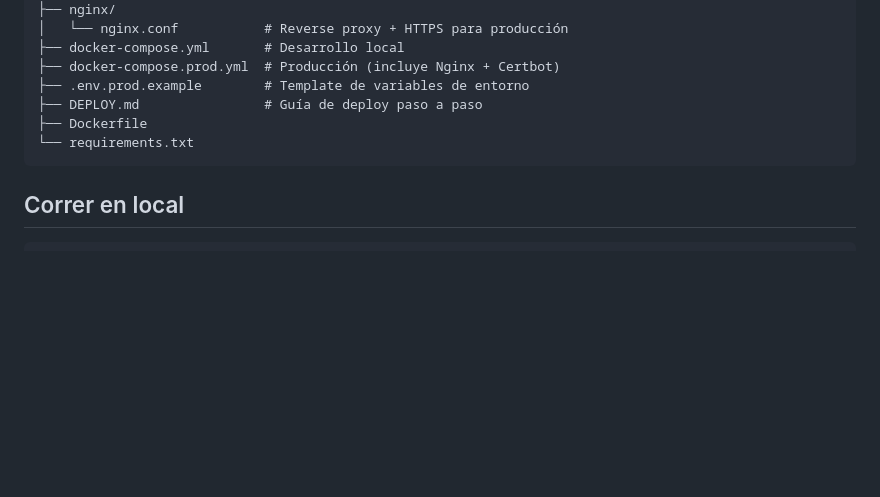
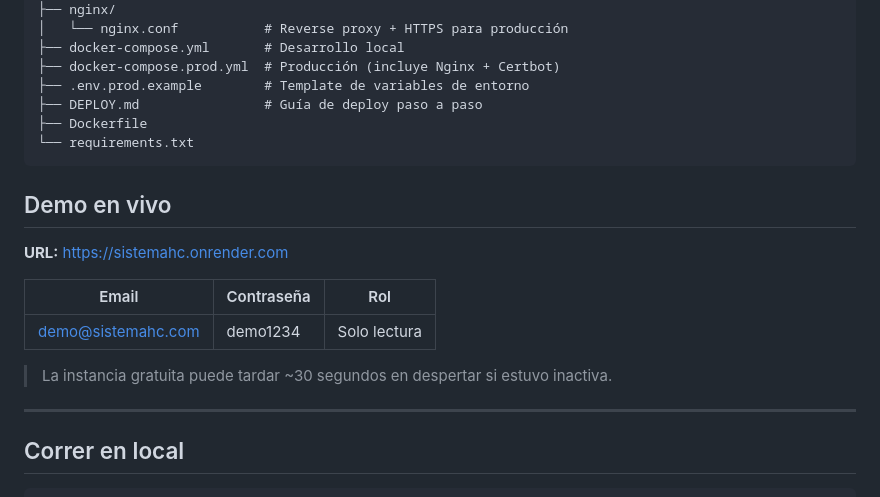
Before and after one commit to mariapaulaveram/SistemaHC, a Markdown page: README.md, the part around the change. GitHub-like rendering; blank space fills up the shorter version.

Commit message:
docs: agregar demo en vivo con credenciales al README

````diff
--- a/README.md
+++ b/README.md
@@ -71,6 +71,18 @@ SistemaHC/
 └── requirements.txt
 ```
 
+## Demo en vivo
+
+**URL:** https://sistemahc.onrender.com
+
+| Email | Contraseña | Rol |
+|---|---|---|
+| demo@sistemahc.com | demo1234 | Solo lectura |
+
+> La instancia gratuita puede tardar ~30 segundos en despertar si estuvo inactiva.
+
+---
+
 ## Correr en local
 
 ```bash
````
